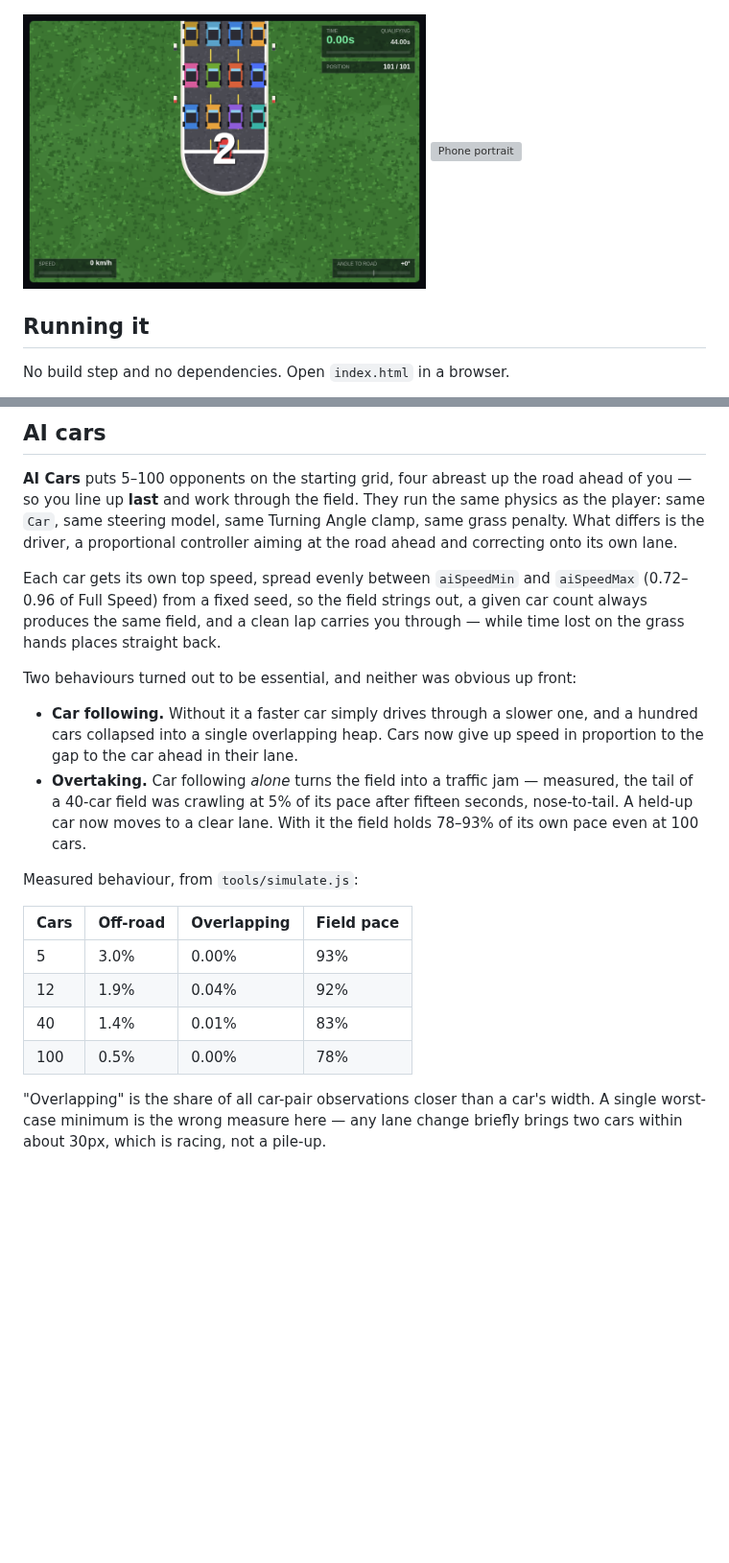
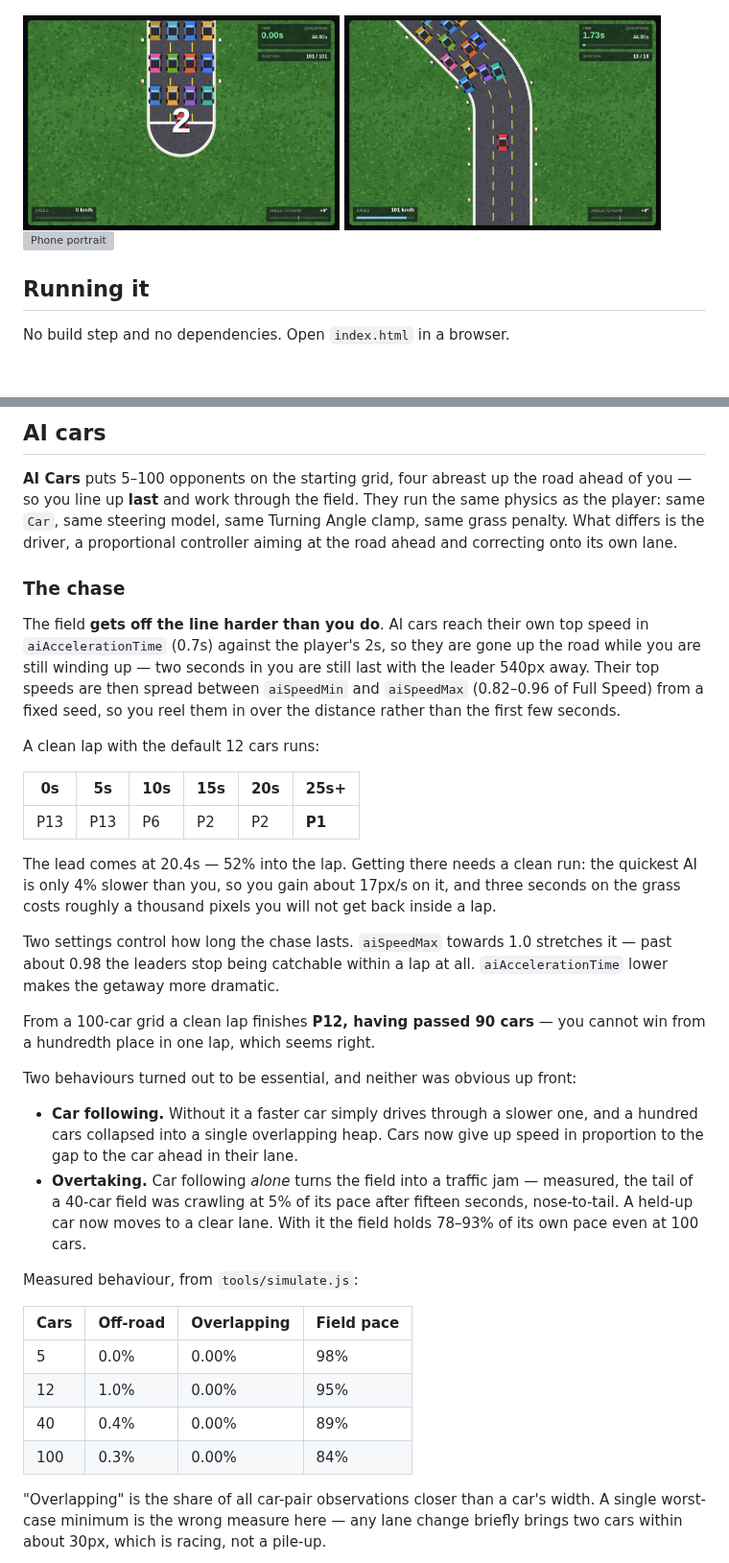
Before and after one commit to JKGitHub79/BlockRacer2, a Markdown page: README.md, 2 parts joined by grey strips. Shown at 96% size. Rendered like a GitHub page; pictures changed too: docs/chase.png (added); blank space fills up the shorter version; grey boxes are pictures that could not be loaded.

```diff
--- a/README.md
+++ b/README.md
@@ -5,7 +5,8 @@ the only thing you control is the wheel. Beat the qualifying time.
 
 ![Track 1](docs/racing.png)
 
-<img src="docs/grid.png" alt="Starting grid" width="420">
+<img src="docs/grid.png" alt="Starting grid" width="330">
+<img src="docs/chase.png" alt="The field gets away" width="330">
 <img src="docs/mobile.png" alt="Phone portrait" width="200">
 
 ## Running it
@@ -212,10 +213,32 @@ same physics as the player: same `Car`, same steering model, same Turning Angle
 clamp, same grass penalty. What differs is the driver, a proportional
 controller aiming at the road ahead and correcting onto its own lane.
 
-Each car gets its own top speed, spread evenly between `aiSpeedMin` and
-`aiSpeedMax` (0.72–0.96 of Full Speed) from a fixed seed, so the field strings
-out, a given car count always produces the same field, and a clean lap carries
-you through — while time lost on the grass hands places straight back.
+### The chase
+
+The field **gets off the line harder than you do**. AI cars reach their own top
+speed in `aiAccelerationTime` (0.7s) against the player's 2s, so they are gone
+up the road while you are still winding up — two seconds in you are still last
+with the leader 540px away. Their top speeds are then spread between
+`aiSpeedMin` and `aiSpeedMax` (0.82–0.96 of Full Speed) from a fixed seed, so
+you reel them in over the distance rather than the first few seconds.
+
+A clean lap with the default 12 cars runs:
+
+| 0s | 5s | 10s | 15s | 20s | 25s+ |
+| --- | --- | --- | --- | --- | --- |
+| P13 | P13 | P6 | P2 | P2 | **P1** |
+
+The lead comes at 20.4s — 52% into the lap. Getting there needs a clean run:
+the quickest AI is only 4% slower than you, so you gain about 17px/s on it, and
+three seconds on the grass costs roughly a thousand pixels you will not get
+back inside a lap.
+
+Two settings control how long the chase lasts. `aiSpeedMax` towards 1.0
+stretches it — past about 0.98 the leaders stop being catchable within a lap at
+all. `aiAccelerationTime` lower makes the getaway more dramatic.
+
+From a 100-car grid a clean lap finishes **P12, having passed 90 cars** — you
+cannot win from a hundredth place in one lap, which seems right.
 
 Two behaviours turned out to be essential, and neither was obvious up front:
 
@@ -231,10 +254,10 @@ Measured behaviour, from `tools/simulate.js`:
 
 | Cars | Off-road | Overlapping | Field pace |
 | --- | --- | --- | --- |
-| 5 | 3.0% | 0.00% | 93% |
-| 12 | 1.9% | 0.04% | 92% |
-| 40 | 1.4% | 0.01% | 83% |
-| 100 | 0.5% | 0.00% | 78% |
+| 5 | 0.0% | 0.00% | 98% |
+| 12 | 1.0% | 0.00% | 95% |
+| 40 | 0.4% | 0.00% | 89% |
+| 100 | 0.3% | 0.00% | 84% |
 
 "Overlapping" is the share of all car-pair observations closer than a car's
 width. A single worst-case minimum is the wrong measure here — any lane change
```
Also changed, not shown: 3 other files.
